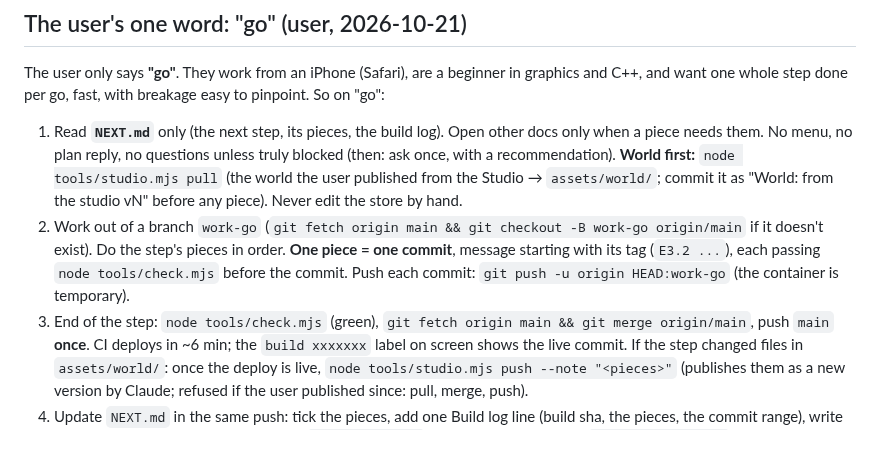
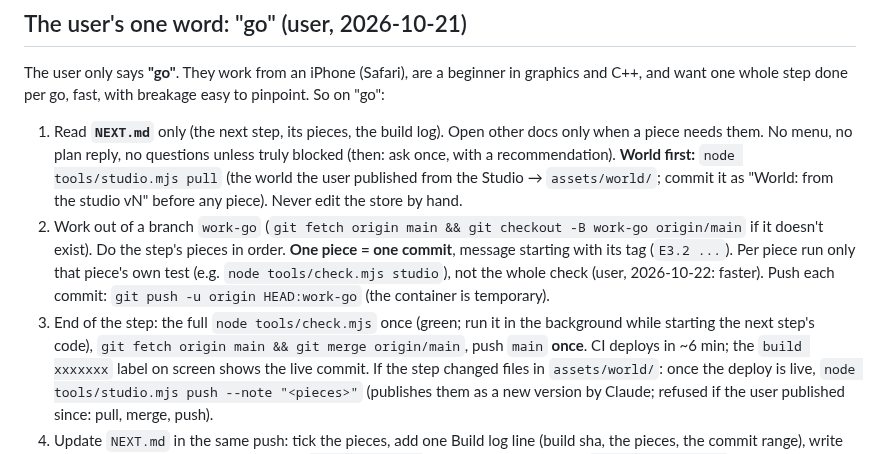
Before and after one commit to Barcode162/3D, a Markdown page: CLAUDE.md, the part around the change. Drawn GitHub-style.

Commit message:
CLAUDE.md: per piece only its own test, the full check once per step (user: faster)
Co-Authored-By: Claude Opus 5.5 <noreply@anthropic.com>
Claude-Session: https://claude.ai/code/session_011Gi9ht8oTK9j93FBudB7FW

```diff
--- a/CLAUDE.md
+++ b/CLAUDE.md
@@ -17,10 +17,12 @@ easy to pinpoint. So on "go":
    before any piece). Never edit the store by hand.
 2. Work out of a branch `work-go` (`git fetch origin main && git checkout -B
    work-go origin/main` if it doesn't exist). Do the step's pieces in order.
-   **One piece = one commit**, message starting with its tag (`E3.2 ...`),
-   each passing `node tools/check.mjs` before the commit. Push each commit:
-   `git push -u origin HEAD:work-go` (the container is temporary).
-3. End of the step: `node tools/check.mjs` (green), `git fetch origin main &&
+   **One piece = one commit**, message starting with its tag (`E3.2 ...`).
+   Per piece run only that piece's own test (e.g. `node tools/check.mjs
+   studio`), not the whole check (user, 2026-10-22: faster). Push each
+   commit: `git push -u origin HEAD:work-go` (the container is temporary).
+3. End of the step: the full `node tools/check.mjs` once (green; run it in
+   the background while starting the next step's code), `git fetch origin main &&
    git merge origin/main`, push `main` **once**. CI deploys in ~6 min; the
    `build xxxxxxx` label on screen shows the live commit.
    If the step changed files in `assets/world/`: once the deploy is live,
```
